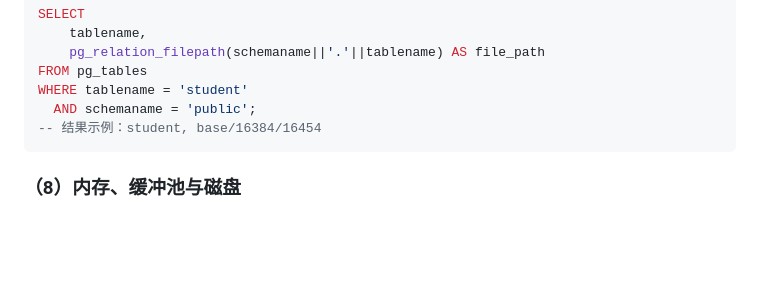
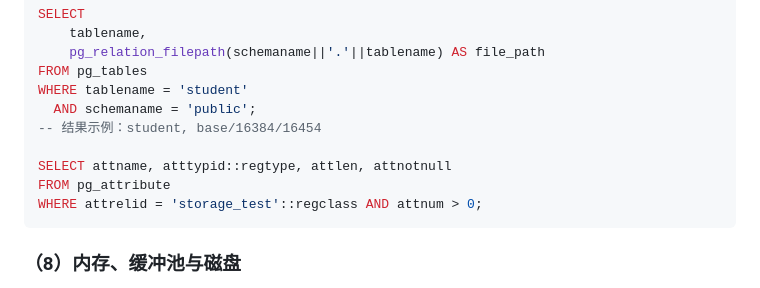
Before and after one commit to ChenZhongPu/db-swufe, a Markdown page: 12_theory/storage_retrieval.md, the part around one of its changes. Drawn GitHub-style; blank space fills up the shorter version.

````diff
--- a/12_theory/storage_retrieval.md
+++ b/12_theory/storage_retrieval.md
@@ -383,6 +412,10 @@ FROM pg_tables
 WHERE tablename = 'student'
   AND schemaname = 'public';
 -- 结果示例：student, base/16384/16454
+
+SELECT attname, atttypid::regtype, attlen, attnotnull
+FROM pg_attribute
+WHERE attrelid = 'storage_test'::regclass AND attnum > 0;
 ```
 
 ### （8）内存、缓冲池与磁盘
````
Also changed, not shown: other parts of 12_theory/storage_retrieval.md (+33 -4 lines), 12_theory/page-layout.png (added), 12_theory/slot.png (added).
